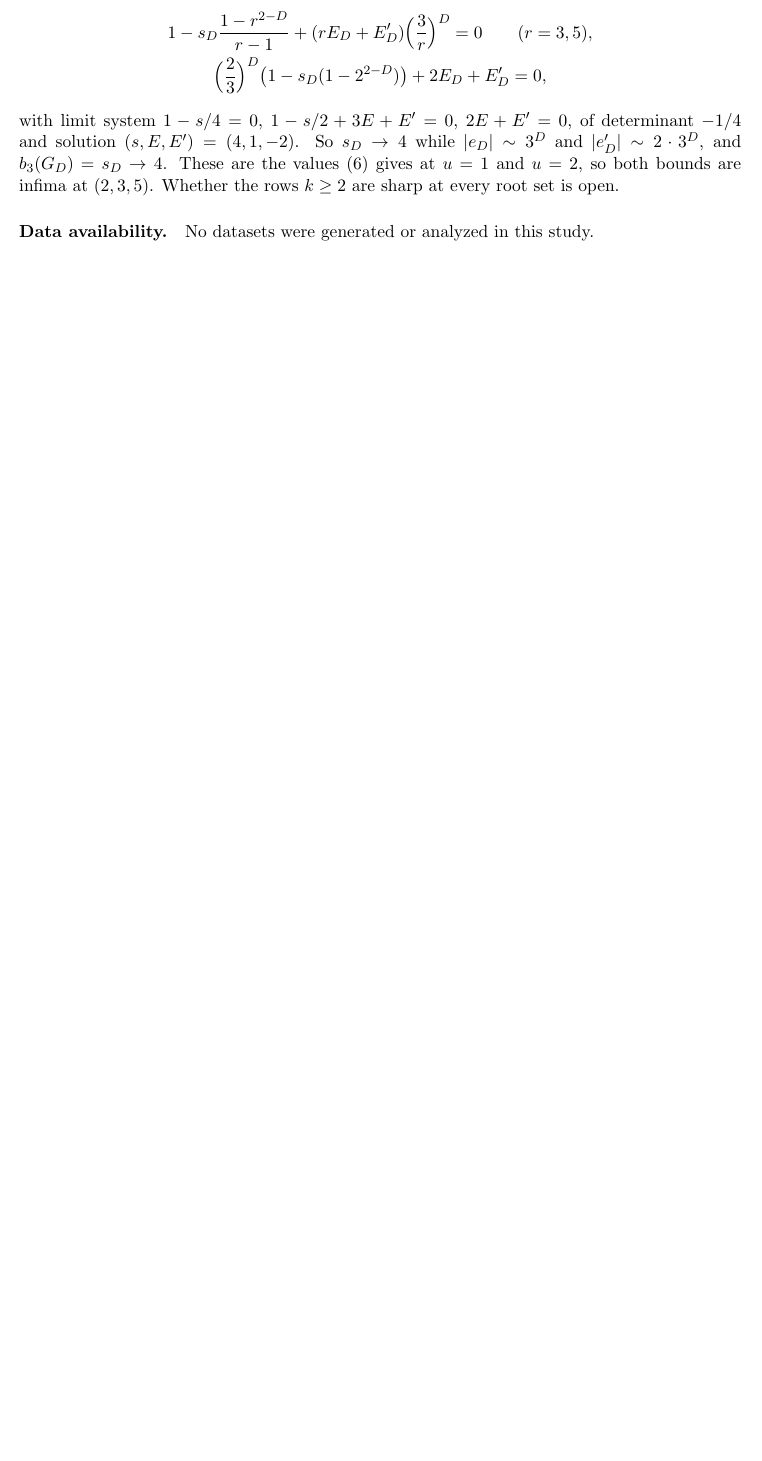
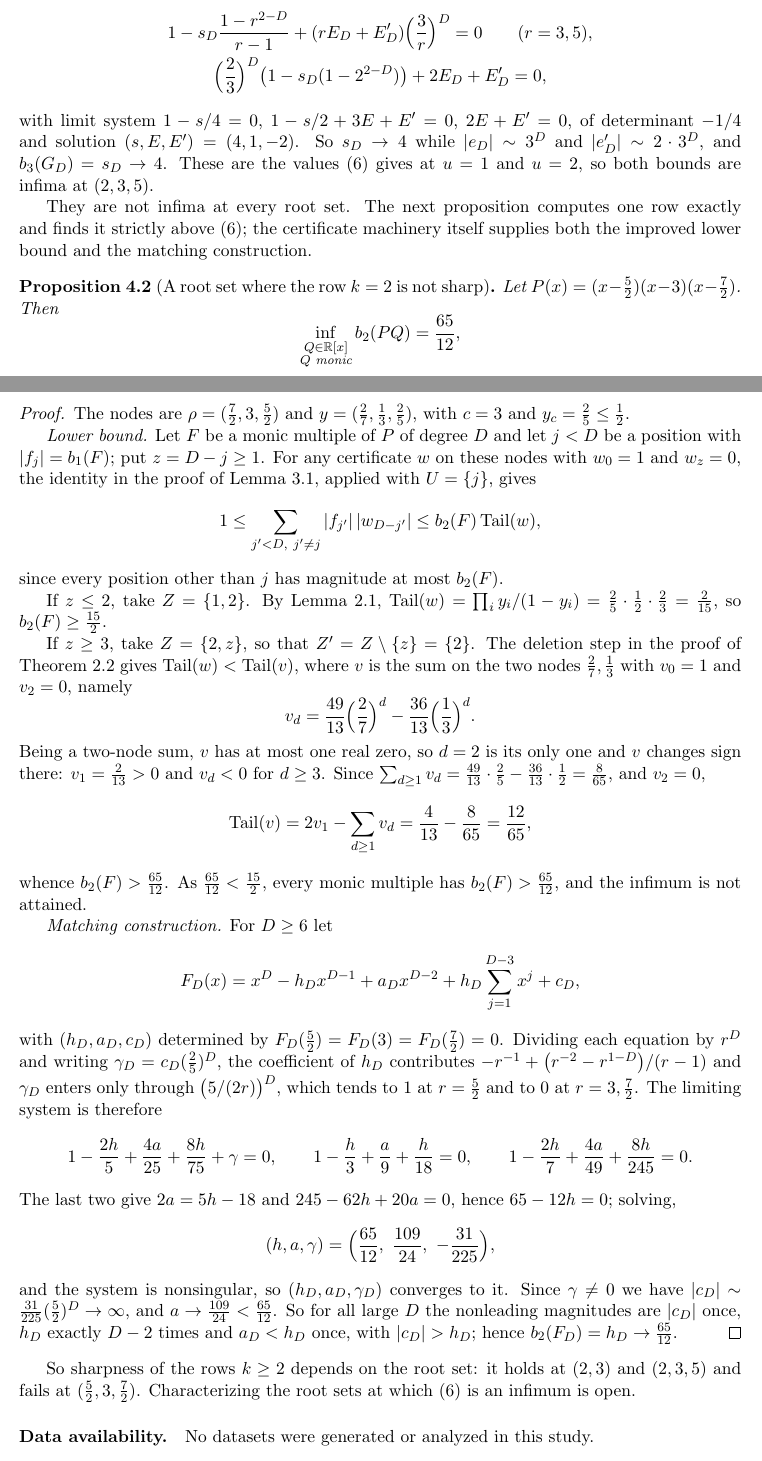
Before and after one commit to bangyen/coefficient-mass, a LaTeX paper (coefficient-mass.tex): part of page 12 of 13 before the commit and two parts of pages 12 and 13 of 14 after it, the two joined at a grey line, cut so that both start at the same text, the shorter picture padded with empty space. Compiled offline with pdfLaTeX.

Commit message:
coefficient-mass: the rows k >= 2 are not sharp, and 65/12 says by how much
At roots (5/2, 3, 7/2) the row k = 2 of Theorem 3.2 gives 5, but the exact
infimum of b_2 over monic multiples is 65/12.  Both halves come out of the
machinery already in the paper.  The lower bound splits on the backward
distance z of the largest nonleading coefficient: for z <= 2 the consecutive
certificate gives 15/2, and for z >= 3 the zero set {2, z} deletes to the
two-node sum on (2/7, 1/3) with tail 12/65, so the strict deletion step of
Theorem 2.2 -- not its final initial-run bound -- gives b_2 > 65/12.  The
matching family has limit system solution (65/12, 109/24, -31/225).

This replaces the closing open question, which asked exactly this.  What
stays open is which root sets are sharp; (2,3) and (2,3,5) are, this one is
not.

It also corrects the previous commit, which claimed that optimizing the zero
set is confined to the row k = 1.  It is not: for u >= 1 the excluded
distances are forced but the remaining L-u-1 zeros are still free, and
Lemma 3.1 places them at the first available distances only for convenience.
Placing them better is what the new proposition does.  Theorem 2.2's role is
to give a closed product form uniform in the excluded set, not to be the
only available estimate.

```diff
--- a/coefficient-mass.tex
+++ b/coefficient-mass.tex
@@ -896,7 +902,87 @@ with limit system $1-s/4=0$, $1-s/2+3E+E'=0$, $2E+E'=0$, of determinant
 $-1/4$ and solution $(s,E,E')=(4,1,-2)$.  So $s_D\to4$ while $|e_D|\sim3^D$
 and $|e_D'|\sim2\cdot3^D$, and $b_3(G_D)=s_D\to4$.  These are the values
 \eqref{eq:order} gives at $u=1$ and $u=2$, so both bounds are infima at
-$(2,3,5)$.  Whether the rows $k\ge2$ are sharp at every root set is open.
+$(2,3,5)$.
+
+They are not infima at every root set.  The next proposition computes one
+row exactly and finds it strictly above \eqref{eq:order}; the certificate
+machinery itself supplies both the improved lower bound and the matching
+construction.
+
+\begin{proposition}[A root set where the row $k=2$ is not sharp]
+\label{prop:nonsharp}
+Let $P(x)=(x-\tfrac52)(x-3)(x-\tfrac72)$.  Then
+\[
+  \inf_{\substack{Q\in\R[x]\\ Q\text{ monic}}}b_2(PQ)=\frac{65}{12},
+\]
+whereas \eqref{eq:order} gives only $b_2\ge(3-1)(\tfrac72-1)=5$.  The
+infimum is not attained.
+\end{proposition}
+
+\begin{proof}
+The nodes are $\rho=(\tfrac72,3,\tfrac52)$ and
+$y=(\tfrac27,\tfrac13,\tfrac25)$, with $c=3$ and $y_c=\tfrac25\le\tfrac12$.
+
+\emph{Lower bound.}  Let $F$ be a monic multiple of $P$ of degree $D$ and let
+$j<D$ be a position with $|f_j|=b_1(F)$; put $z=D-j\ge1$.  For any
+certificate $w$ on these nodes with $w_0=1$ and $w_z=0$, the identity in the
+proof of Lemma~\ref{lem:slack}, applied with $U=\{j\}$, gives
+\[
+  1\le\sum_{j'<D,\ j'\ne j}|f_{j'}|\,|w_{D-j'}|\le b_2(F)\Tail(w),
+\]
+since every position other than $j$ has magnitude at most $b_2(F)$.
+
+If $z\le2$, take $Z=\{1,2\}$.  By Lemma~\ref{lem:consecutive},
+$\Tail(w)=\prod_iy_i/(1-y_i)=\tfrac25\cdot\tfrac12\cdot\tfrac23=\tfrac2{15}$,
+so $b_2(F)\ge\tfrac{15}2$.
+
+If $z\ge3$, take $Z=\{2,z\}$, so that $Z'=Z\setminus\{z\}=\{2\}$.  The
+deletion step in the proof of Theorem~\ref{thm:tail} gives
+$\Tail(w)<\Tail(v)$, where $v$ is the sum on the two nodes
+$\tfrac27,\tfrac13$ with $v_0=1$ and $v_2=0$, namely
+\[
+  v_d=\frac{49}{13}\Bigl(\frac27\Bigr)^{d}-\frac{36}{13}\Bigl(\frac13\Bigr)^{d}.
+\]
+Being a two-node sum, $v$ has at most one real zero, so $d=2$ is its only
+one and $v$ changes sign there: $v_1=\tfrac2{13}>0$ and $v_d<0$ for $d\ge3$.
+Since
+$\sum_{d\ge1}v_d=\tfrac{49}{13}\cdot\tfrac25-\tfrac{36}{13}\cdot\tfrac12
+=\tfrac8{65}$, and $v_2=0$,
+\[
+  \Tail(v)=2v_1-\sum_{d\ge1}v_d=\frac4{13}-\frac8{65}=\frac{12}{65},
+\]
+whence $b_2(F)>\tfrac{65}{12}$.  As $\tfrac{65}{12}<\tfrac{15}2$, every monic
+multiple has $b_2(F)>\tfrac{65}{12}$, and the infimum is not attained.
+
+\emph{Matching construction.}  For $D\ge6$ let
+\[
+  F_D(x)=x^D-h_Dx^{D-1}+a_Dx^{D-2}+h_D\sum_{j=1}^{D-3}x^j+c_D,
+\]
+with $(h_D,a_D,c_D)$ determined by $F_D(\tfrac52)=F_D(3)=F_D(\tfrac72)=0$.
+Dividing each equation by $r^D$ and writing $\gamma_D=c_D(\tfrac25)^D$, the
+coefficient of $h_D$ contributes
+$-r^{-1}+\bigl(r^{-2}-r^{1-D}\bigr)/(r-1)$ and $\gamma_D$ enters only through
+$\bigl(5/(2r)\bigr)^D$, which tends to $1$ at $r=\tfrac52$ and to $0$ at
+$r=3,\tfrac72$.  The limiting system is therefore
+\[
+  1-\frac{2h}5+\frac{4a}{25}+\frac{8h}{75}+\gamma=0,\qquad
+  1-\frac h3+\frac a9+\frac h{18}=0,\qquad
+  1-\frac{2h}7+\frac{4a}{49}+\frac{8h}{245}=0 .
+\]
+The last two give $2a=5h-18$ and $245-62h+20a=0$, hence $65-12h=0$; solving,
+\[
+  (h,a,\gamma)=\Bigl(\frac{65}{12},\ \frac{109}{24},\ -\frac{31}{225}\Bigr),
+\]
+and the system is nonsingular, so $(h_D,a_D,\gamma_D)$ converges to it.  Since
+$\gamma\ne0$ we have $|c_D|\sim\tfrac{31}{225}(\tfrac52)^D\to\infty$, and
+$a\to\tfrac{109}{24}<\tfrac{65}{12}$.  So for all large $D$ the nonleading
+magnitudes are $|c_D|$ once, $h_D$ exactly $D-2$ times and $a_D<h_D$ once,
+with $|c_D|>h_D$; hence $b_2(F_D)=h_D\to\tfrac{65}{12}$.
+\end{proof}
+
+So sharpness of the rows $k\ge2$ depends on the root set: it holds at
+$(2,3)$ and $(2,3,5)$ and fails at $(\tfrac52,3,\tfrac72)$.  Characterizing
+the root sets at which \eqref{eq:order} is an infimum is open.
 
 \paragraph{Data availability.}
 No datasets were generated or analyzed in this study.
```
Also changed, not shown: coefficient-mass.tex (30 more changed lines).
